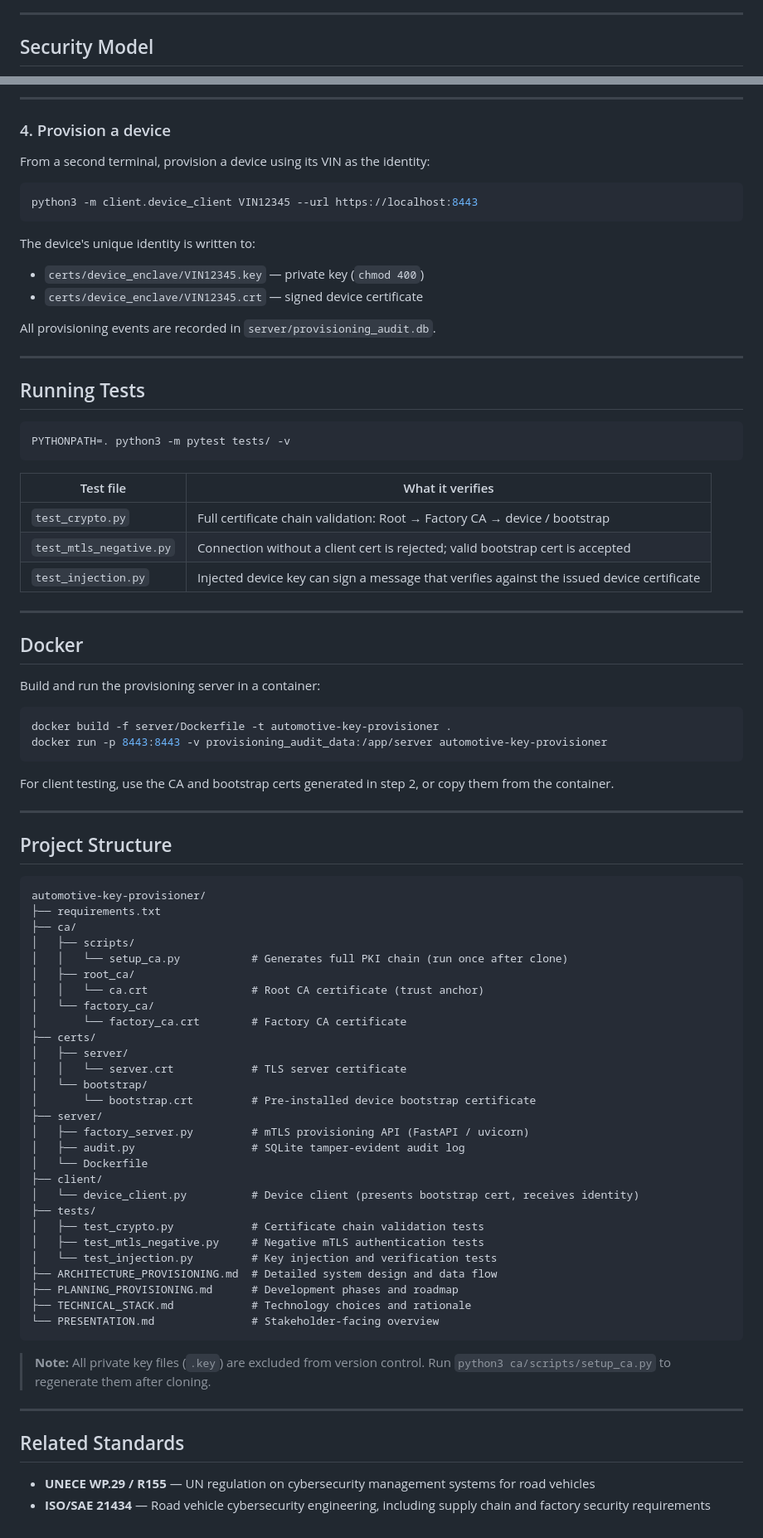
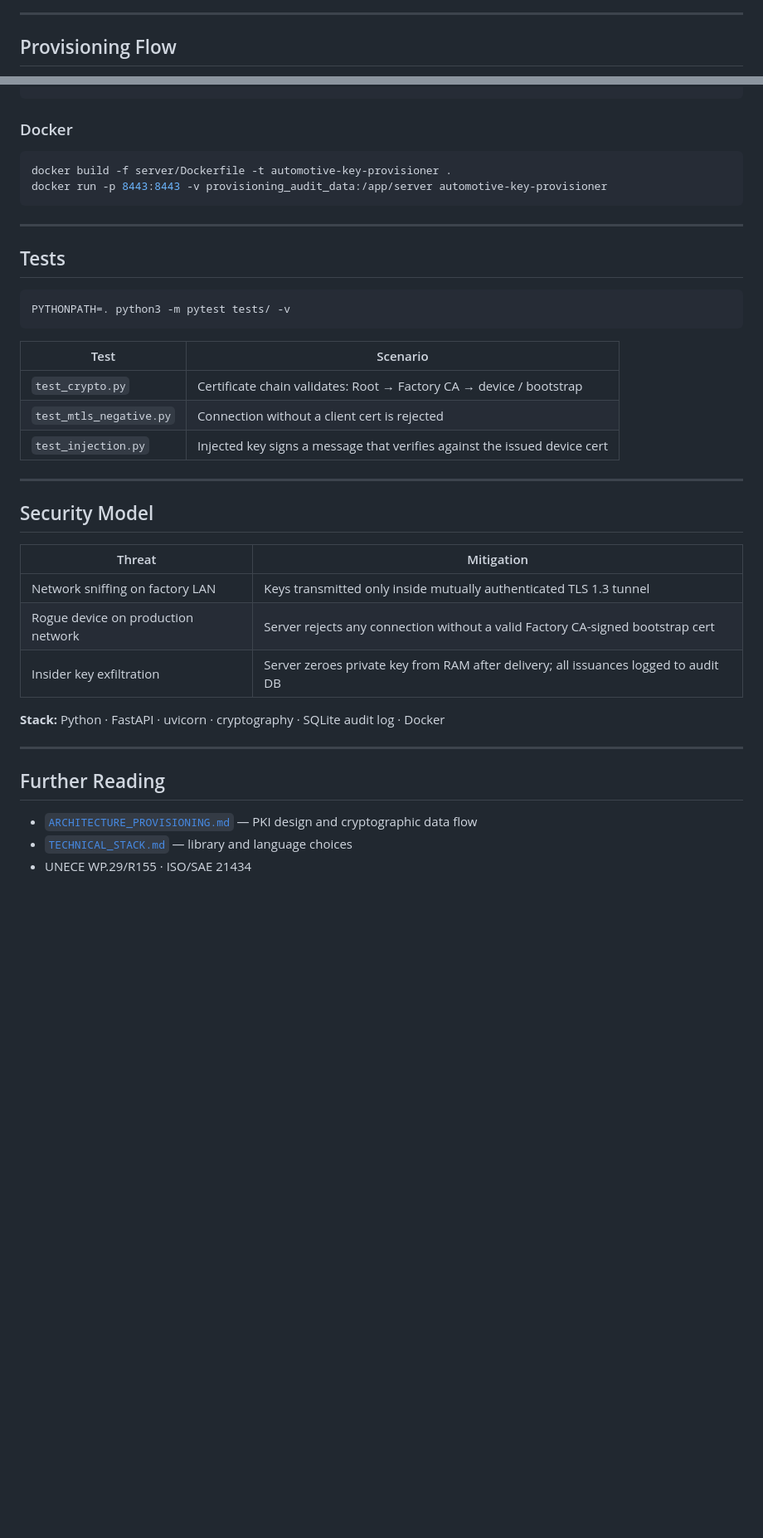
Before and after one commit to vgandhi1/automotive-ota-security, a Markdown page: README.md, 2 parts joined by grey strips. Shown at 83% size. Drawn GitHub-style; blank space fills up the shorter version.

Commit message:
docs: rewrite README with PKI hierarchy and provisioning sequence diagrams

````diff
--- a/README.md
+++ b/README.md
@@ -14,5 +24,5 @@ Standard TLS authenticates the server to the client, but in a factory environmen
 
 ---
 
-## Security Model
+## Provisioning Flow
 
@@ -109,86 +73,40 @@ python3 -m uvicorn server.factory_server:app --host 0.0.0.0 --port 8443 \
----
-
-### 4. Provision a device
-
-From a second terminal, provision a device using its VIN as the identity:
-
-```bash
-python3 -m client.device_client VIN12345 --url https://localhost:8443
-```
-
-The device's unique identity is written to:
-- `certs/device_enclave/VIN12345.key` — private key (`chmod 400`)
-- `certs/device_enclave/VIN12345.crt` — signed device certificate
-
-All provisioning events are recorded in `server/provisioning_audit.db`.
-
----
-
-## Running Tests
-
-```bash
-PYTHONPATH=. python3 -m pytest tests/ -v
-```
-
-| Test file | What it verifies |
-|---|---|
-| `test_crypto.py` | Full certificate chain validation: Root → Factory CA → device / bootstrap |
-| `test_mtls_negative.py` | Connection without a client cert is rejected; valid bootstrap cert is accepted |
-| `test_injection.py` | Injected device key can sign a message that verifies against the issued device certificate |
-
----
-
-## Docker
-
-Build and run the provisioning server in a container:
+### Docker
 
 ```bash
 docker build -f server/Dockerfile -t automotive-key-provisioner .
 docker run -p 8443:8443 -v provisioning_audit_data:/app/server automotive-key-provisioner
 ```
 
-For client testing, use the CA and bootstrap certs generated in step 2, or copy them from the container.
+---
+
+## Tests
+
+```bash
+PYTHONPATH=. python3 -m pytest tests/ -v
+```
+
+| Test | Scenario |
+|---|---|
+| `test_crypto.py` | Certificate chain validates: Root → Factory CA → device / bootstrap |
+| `test_mtls_negative.py` | Connection without a client cert is rejected |
+| `test_injection.py` | Injected key signs a message that verifies against the issued device cert |
 
 ---
 
-## Project Structure
+## Security Model
 
-```
-automotive-key-provisioner/
-├── requirements.txt
-├── ca/
-│   ├── scripts/
-│   │   └── setup_ca.py           # Generates full PKI chain (run once after clone)
-│   ├── root_ca/
-│   │   └── ca.crt                # Root CA certificate (trust anchor)
-│   └── factory_ca/
-│       └── factory_ca.crt        # Factory CA certificate
-├── certs/
-│   ├── server/
-│   │   └── server.crt            # TLS server certificate
-│   └── bootstrap/
-│       └── bootstrap.crt         # Pre-installed device bootstrap certificate
-├── server/
-│   ├── factory_server.py         # mTLS provisioning API (FastAPI / uvicorn)
-│   ├── audit.py                  # SQLite tamper-evident audit log
-│   └── Dockerfile
-├── client/
-│   └── device_client.py          # Device client (presents bootstrap cert, receives identity)
-├── tests/
-│   ├── test_crypto.py            # Certificate chain validation tests
-│   ├── test_mtls_negative.py     # Negative mTLS authentication tests
-│   └── test_injection.py         # Key injection and verification tests
-├── ARCHITECTURE_PROVISIONING.md  # Detailed system design and data flow
-├── PLANNING_PROVISIONING.md      # Development phases and roadmap
-├── TECHNICAL_STACK.md            # Technology choices and rationale
-└── PRESENTATION.md               # Stakeholder-facing overview
-```
+| Threat | Mitigation |
+|---|---|
+| Network sniffing on factory LAN | Keys transmitted only inside mutually authenticated TLS 1.3 tunnel |
+| Rogue device on production network | Server rejects any connection without a valid Factory CA-signed bootstrap cert |
+| Insider key exfiltration | Server zeroes private key from RAM after delivery; all issuances logged to audit DB |
 
-> **Note:** All private key files (`.key`) are excluded from version control. Run `python3 ca/scripts/setup_ca.py` to regenerate them after cloning.
+**Stack:** Python · FastAPI · uvicorn · cryptography · SQLite audit log · Docker
 
 ---
 
-## Related Standards
+## Further Reading
 
-- **UNECE WP.29 / R155** — UN regulation on cybersecurity management systems for road vehicles
-- **ISO/SAE 21434** — Road vehicle cybersecurity engineering, including supply chain and factory security requirements
+- [`ARCHITECTURE_PROVISIONING.md`](ARCHITECTURE_PROVISIONING.md) — PKI design and cryptographic data flow
+- [`TECHNICAL_STACK.md`](TECHNICAL_STACK.md) — library and language choices
+- UNECE WP.29/R155 · ISO/SAE 21434
````
Also changed, not shown: other parts of README.md (+43 -79 lines).
